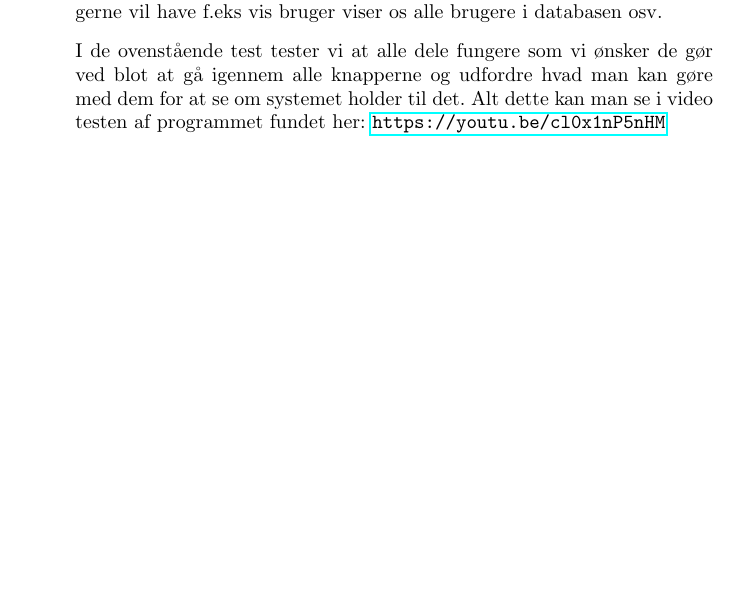
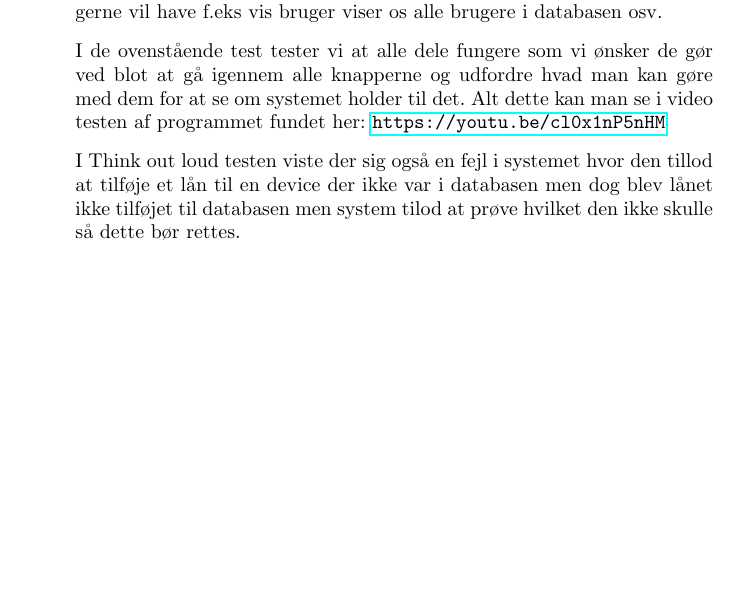
Before and after one commit to CasperAHI/PKSU, a LaTeX document (Skabelon.tex): part of page 18 of 49, cut so that both start at the same text, the shorter picture padded with empty space. Compiled offline with pdfLaTeX.

Commit message:
somthing

```diff
--- a/Skabelon.tex
+++ b/Skabelon.tex
@@ -270,7 +270,8 @@ Måden vi har valgt at teste vores system og program er ved en simpel gennemgang
 	\item Nu tester vi om vores tilføj bruger knap virker som den skal, altså den tilføjer en person til databasen som ikke er i den i forvejen (som ikke har samme KEA ID). Vi tester også her at knappen intet gør uden at have fået udfyldt felterne først.
 	\item Her tester vi at Tilføj ny device knappen virker. Vi tester at den kan tilføje en ny device til databasen. Vi tester også her at knappen kun gør noget når alle felter er udfyldt.
 	\item Her tester vi at alle vis knapperne virker altså at de viser præcis hvad vi gerne vil have f.eks vis bruger viser os alle brugere i databasen osv.\\[0.1in]
-I de ovenstående test tester vi at alle dele fungere som vi ønsker de gør ved blot at gå igennem alle knapperne og udfordre hvad man kan gøre med dem for at se om systemet holder til det. Alt dette kan man se i video testen af programmet fundet her: \url{https://youtu.be/cl0x1nP5nHM}\\
+I de ovenstående test tester vi at alle dele fungere som vi ønsker de gør ved blot at gå igennem alle knapperne og udfordre hvad man kan gøre med dem for at se om systemet holder til det. Alt dette kan man se i video testen af programmet fundet her: \url{https://youtu.be/cl0x1nP5nHM}\\[0.1in]
+I Think out loud testen viste der sig også en fejl i systemet hvor den tillod at tilføje et lån til en device der ikke var i databasen men dog blev lånet ikke tilføjet til databasen men system tilod at prøve hvilket den ikke skulle så dette bør rettes.
 \end{itemize}
 \pagebreak
 
```
Also changed, not shown: Skabelon.tex (1 more changed lines), 5 other files.
